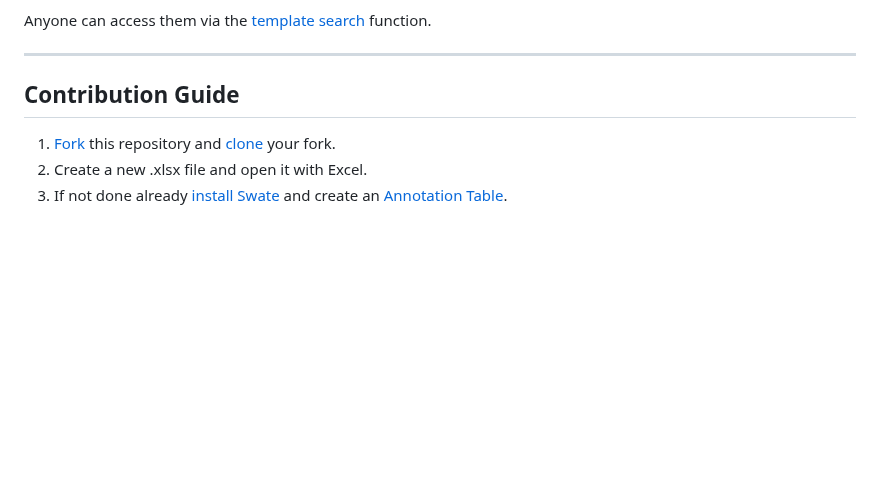
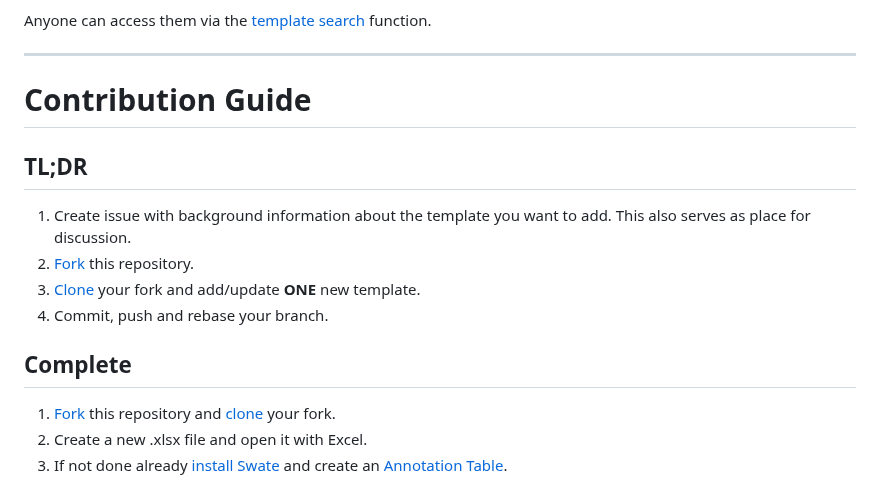
Before and after one commit to nfdi4plants/Swate-templates, a Markdown page: README.md, the part around the change. Drawn GitHub-style; blank space fills up the shorter version.

```diff
--- a/README.md
+++ b/README.md
@@ -8,7 +8,16 @@ Anyone can access them via the [template search](https://nfdi4plants.github.io/S
 
 ---
 
-## Contribution Guide
+# Contribution Guide
+
+## TL;DR
+
+1. Create issue with background information about the template you want to add. This also serves as place for discussion.
+2. [Fork](https://docs.github.com/en/get-started/quickstart/fork-a-repo) this repository.
+3. [Clone](https://docs.github.com/en/repositories/creating-and-managing-repositories/cloning-a-repository) your fork and add/update **ONE** new template.
+4. Commit, push and rebase your branch.
+
+## Complete
 
 1. [Fork](https://docs.github.com/en/get-started/quickstart/fork-a-repo) this repository and [clone](https://docs.github.com/en/repositories/creating-and-managing-repositories/cloning-a-repository) your fork.
 2. Create a new .xlsx file and open it with Excel.
```
